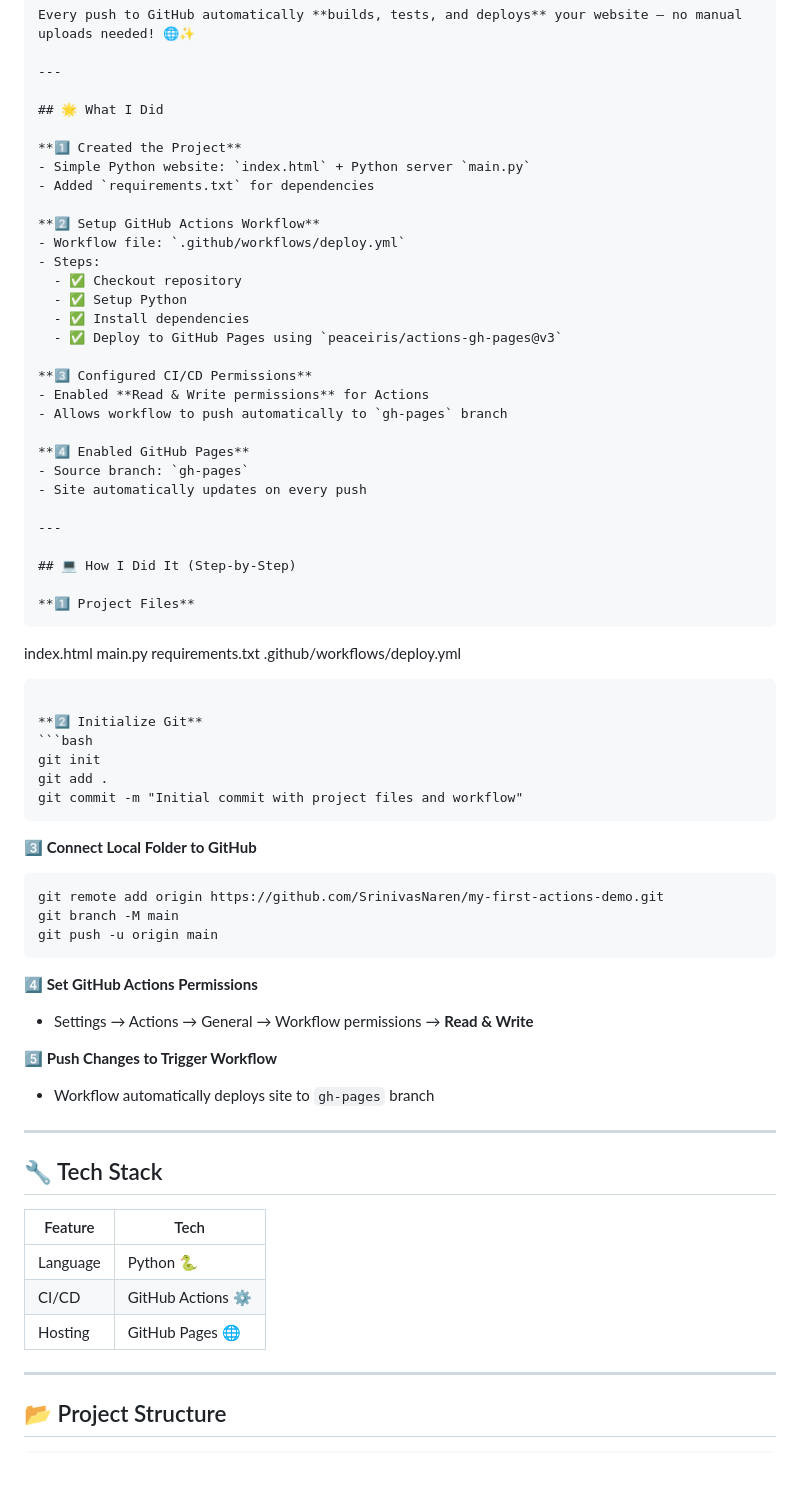
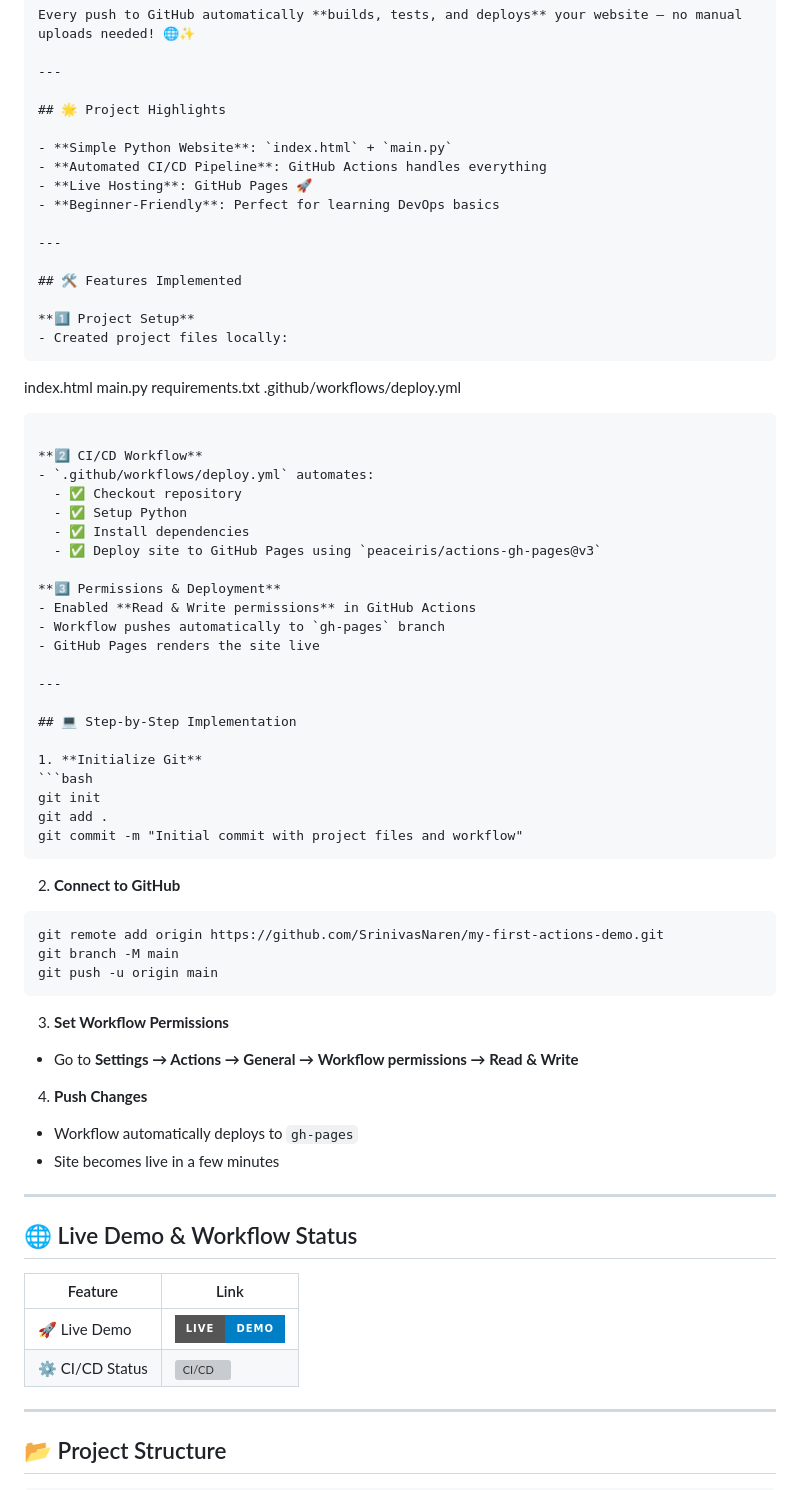
Before and after one commit to SrinivasNaren/my-first-actions-demo, a Markdown page: README.md, the part around the change printed below. GitHub-like rendering; badges without logos; blank space fills up the shorter version; grey boxes are pictures that could not be loaded.

`````diff
--- a/README.md
+++ b/README.md
@@ -8,33 +8,19 @@ Every push to GitHub automatically **builds, tests, and deploys** your website
 
 ---
 
-## 🌟 What I Did
+## 🌟 Project Highlights
 
-**1️⃣ Created the Project**
-- Simple Python website: `index.html` + Python server `main.py`
-- Added `requirements.txt` for dependencies
-
-**2️⃣ Setup GitHub Actions Workflow**
-- Workflow file: `.github/workflows/deploy.yml`
-- Steps:
-  - ✅ Checkout repository
-  - ✅ Setup Python
-  - ✅ Install dependencies
-  - ✅ Deploy to GitHub Pages using `peaceiris/actions-gh-pages@v3`
-
-**3️⃣ Configured CI/CD Permissions**
-- Enabled **Read & Write permissions** for Actions
-- Allows workflow to push automatically to `gh-pages` branch
-
-**4️⃣ Enabled GitHub Pages**
-- Source branch: `gh-pages`
-- Site automatically updates on every push
+- **Simple Python Website**: `index.html` + `main.py`
+- **Automated CI/CD Pipeline**: GitHub Actions handles everything
+- **Live Hosting**: GitHub Pages 🚀
+- **Beginner-Friendly**: Perfect for learning DevOps basics
 
 ---
 
-## 💻 How I Did It (Step-by-Step)
+## 🛠 Features Implemented
 
-**1️⃣ Project Files**
+**1️⃣ Project Setup**
+- Created project files locally:
 ```
 
 index.html
@@ -44,14 +30,30 @@ requirements.txt
 
 ````
 
-**2️⃣ Initialize Git**
+**2️⃣ CI/CD Workflow**
+- `.github/workflows/deploy.yml` automates:
+  - ✅ Checkout repository
+  - ✅ Setup Python
+  - ✅ Install dependencies
+  - ✅ Deploy site to GitHub Pages using `peaceiris/actions-gh-pages@v3`
+
+**3️⃣ Permissions & Deployment**
+- Enabled **Read & Write permissions** in GitHub Actions
+- Workflow pushes automatically to `gh-pages` branch
+- GitHub Pages renders the site live
+
+---
+
+## 💻 Step-by-Step Implementation
+
+1. **Initialize Git**
 ```bash
 git init
 git add .
 git commit -m "Initial commit with project files and workflow"
 ````
 
-**3️⃣ Connect Local Folder to GitHub**
+2. **Connect to GitHub**
 
 ```bash
 git remote add origin https://github.com/SrinivasNaren/my-first-actions-demo.git
@@ -59,23 +61,23 @@ git branch -M main
 git push -u origin main
 ```
 
-**4️⃣ Set GitHub Actions Permissions**
+3. **Set Workflow Permissions**
 
-* Settings → Actions → General → Workflow permissions → **Read & Write**
+* Go to **Settings → Actions → General → Workflow permissions → Read & Write**
 
-**5️⃣ Push Changes to Trigger Workflow**
+4. **Push Changes**
 
-* Workflow automatically deploys site to `gh-pages` branch
+* Workflow automatically deploys to `gh-pages`
+* Site becomes live in a few minutes
 
 ---
 
-## 🔧 Tech Stack
+## 🌐 Live Demo & Workflow Status
 
-| Feature  | Tech              |
-| -------- | ----------------- |
-| Language | Python 🐍         |
-| CI/CD    | GitHub Actions ⚙️ |
-| Hosting  | GitHub Pages 🌐   |
+| Feature         | Link                                                                                                                                     |
+| --------------- | ---------------------------------------------------------------------------------------------------------------------------------------- |
+| 🚀 Live Demo    | [![Visit Site](https://img.shields.io/badge/Live-Demo-blue?style=for-the-badge)](https://srinivasnaren.github.io/my-first-actions-demo/) |
+| ⚙️ CI/CD Status | ![CI/CD](https://github.com/SrinivasNaren/my-first-actions-demo/actions/workflows/deploy.yml/badge.svg)                                  |
 
 ---
 
`````
Also changed, not shown: other parts of README.md (+11 -24 lines).
